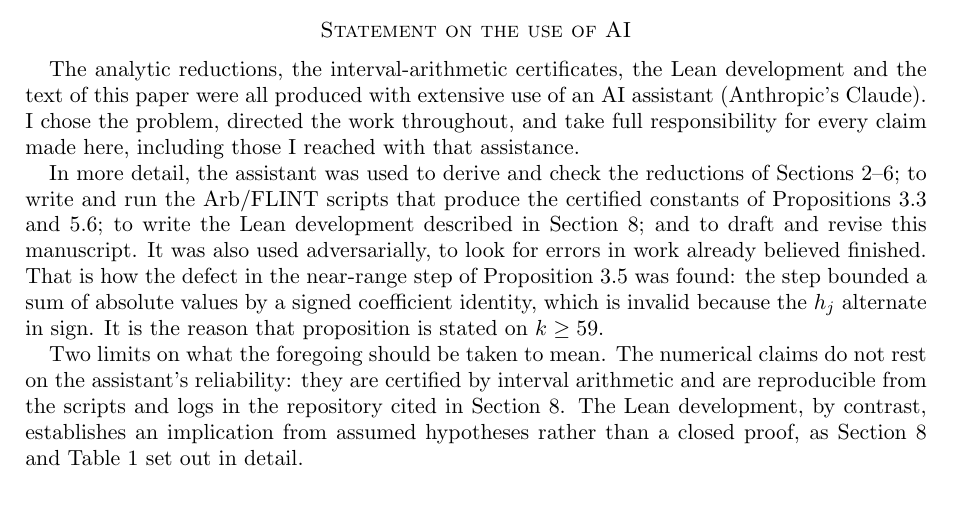
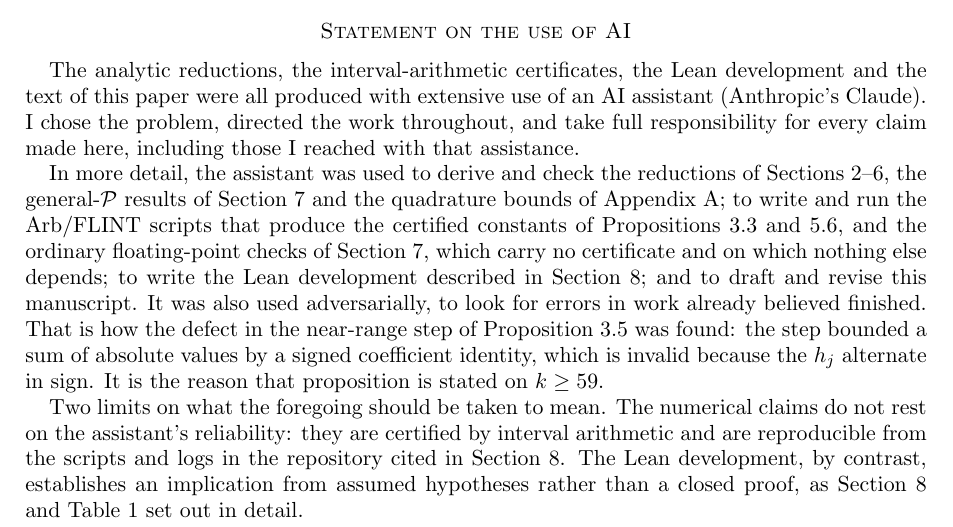
Before and after one commit to jaideepsaipadhi/erdos-sums-almost-primes, a LaTeX paper (paper/proof.tex): part of page 29 of 30, cut so that both start at the same text. Compiled offline with pdfLaTeX.

Commit message:
paper: the AI disclosure enumerated sections 2-6 and had gone stale
The statement's detailed enumeration covered "the reductions of Sections 2-6",
which no longer accounts for what the paper contains.  Section 7 now has a
proposition and a corollary, and Appendix A's tail and discretization bounds
were produced the same way; neither fell inside the stated range.  The
enumeration now covers Section 7 and the appendix, and distinguishes the
section 7 checks as ordinary floating-point carrying no certificate, which is
what they are -- the previous wording named only the Arb/FLINT scripts behind
the certified constants, so a reader could have taken the section 7 numbers for
certified ones.

Added \label{sec:general-principle} so the disclosure can reference the section
rather than hardcode a number.

The statement was already complete and accurate rather than a placeholder, so
check_ready.py was passing either way; this is an accuracy fix, not an
unblocking.  It still carries the standing comment that it should be reconciled
against the Euclidean-distance-deflation L-infinity paper's wording, which is
the author's wording of record and is not in this container.

30 pages, zero errors, zero undefined, zero overfull; all four guards pass.

Co-Authored-By: Claude Opus 5 <noreply@anthropic.com>
Claude-Session: https://claude.ai/code/session_01JE56gxfaAPxtL8RVUdjgrs

```diff
--- a/paper/proof.tex
+++ b/paper/proof.tex
@@ -2289,9 +2289,13 @@ throughout, and take full responsibility for every claim made here, including
 those I reached with that assistance.
 
 In more detail, the assistant was used to derive and check the reductions of
-Sections~2--6; to write and run the Arb/FLINT scripts that produce the
-certified constants of Propositions~\ref{prop:odd-certified} and
-\ref{prop:full-certified}; to write the Lean development described in
+Sections~2--6, the general-$\mathcal P$ results of
+Section~\ref{sec:general-principle} and the quadrature bounds of
+Appendix~\ref{app:quadrature}; to write and run the Arb/FLINT scripts that
+produce the certified constants of Propositions~\ref{prop:odd-certified} and
+\ref{prop:full-certified}, and the ordinary floating-point checks of
+Section~\ref{sec:general-principle}, which carry no certificate and on which
+nothing else depends; to write the Lean development described in
 Section~\ref{sec:lean}; and to draft and revise this manuscript. It was also
 used adversarially, to look for errors in work already believed finished. That
 is how the defect in the near-range step of
```
Also changed, not shown: paper/proof.pdf, paper/proof.tex (2 more changed lines).
